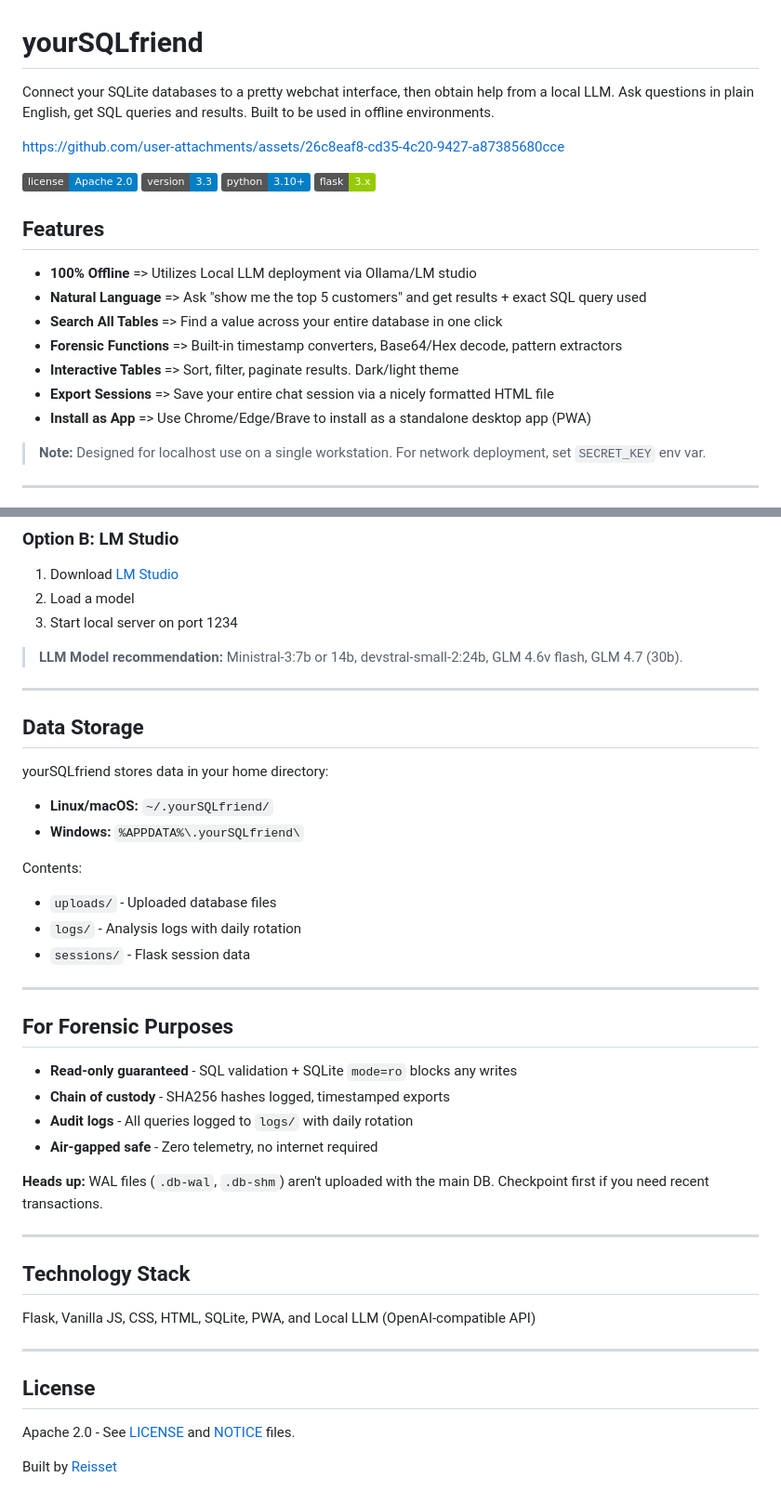
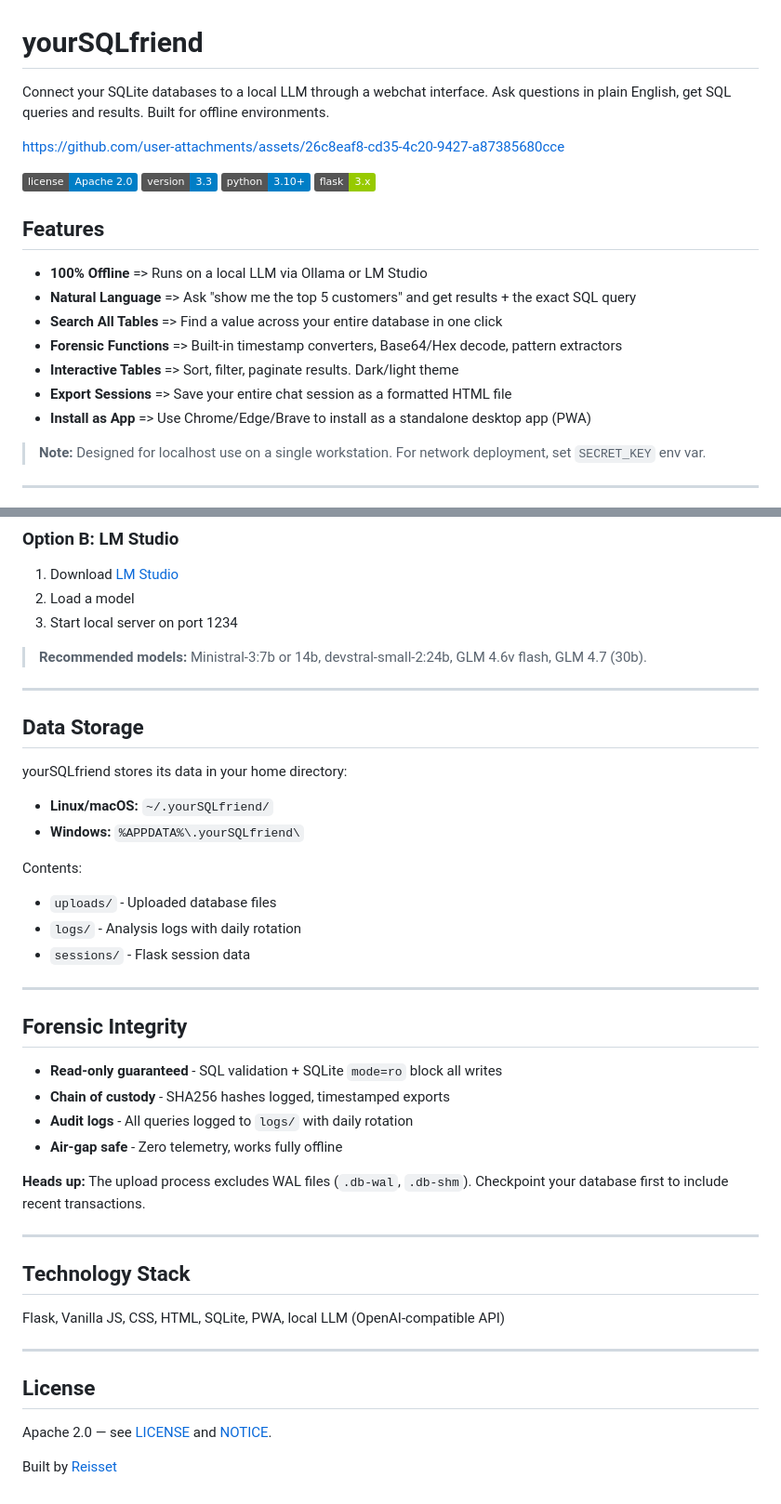
Before and after one commit to reisset/yourSQLfriend, a Markdown page: README.md, 2 parts joined by grey strips. Shown at 93% size. Drawn GitHub-style; badges without logos.

Commit message:
docs: tighten README prose — cut filler, fix parallelism, use active voice
Co-Authored-By: Claude Opus 4.6 <noreply@anthropic.com>

```diff
--- a/README.md
+++ b/README.md
@@ -1,6 +1,6 @@
 # yourSQLfriend
 
-Connect your SQLite databases to a pretty webchat interface, then obtain help from a local LLM. Ask questions in plain English, get SQL queries and results. Built to be used in offline environments.
+Connect your SQLite databases to a local LLM through a webchat interface. Ask questions in plain English, get SQL queries and results. Built for offline environments.
 
 
 https://github.com/user-attachments/assets/26c8eaf8-cd35-4c20-9427-a87385680cce
@@ -13,12 +13,12 @@ https://github.com/user-attachments/assets/26c8eaf8-cd35-4c20-9427-a87385680cce
 
 ## Features
 
-- **100% Offline**  => Utilizes Local LLM deployment via Ollama/LM studio
-- **Natural Language** => Ask "show me the top 5 customers" and get results + exact SQL query used
+- **100% Offline**  => Runs on a local LLM via Ollama or LM Studio
+- **Natural Language** => Ask "show me the top 5 customers" and get results + the exact SQL query
 - **Search All Tables** => Find a value across your entire database in one click
 - **Forensic Functions** => Built-in timestamp converters, Base64/Hex decode, pattern extractors
 - **Interactive Tables** => Sort, filter, paginate results. Dark/light theme
-- **Export Sessions** => Save your entire chat session via a nicely formatted HTML file
+- **Export Sessions** => Save your entire chat session as a formatted HTML file
 - **Install as App** => Use Chrome/Edge/Brave to install as a standalone desktop app (PWA)
 
 > **Note:** Designed for localhost use on a single workstation. For network deployment, set `SECRET_KEY` env var.
@@ -89,13 +89,13 @@ ollama serve
 2. Load a model
 3. Start local server on port 1234
 
-> **LLM Model recommendation:** Ministral-3:7b or 14b, devstral-small-2:24b, GLM 4.6v flash, GLM 4.7 (30b).
+> **Recommended models:** Ministral-3:7b or 14b, devstral-small-2:24b, GLM 4.6v flash, GLM 4.7 (30b).
 
 ---
 
 ## Data Storage
 
-yourSQLfriend stores data in your home directory:
+yourSQLfriend stores its data in your home directory:
 
 - **Linux/macOS:** `~/.yourSQLfriend/`
 - **Windows:** `%APPDATA%\.yourSQLfriend\`
@@ -107,25 +107,25 @@ Contents:
 
 ---
 
-## For Forensic Purposes
+## Forensic Integrity
 
-- **Read-only guaranteed** - SQL validation + SQLite `mode=ro` blocks any writes
+- **Read-only guaranteed** - SQL validation + SQLite `mode=ro` block all writes
 - **Chain of custody** - SHA256 hashes logged, timestamped exports
 - **Audit logs** - All queries logged to `logs/` with daily rotation
-- **Air-gapped safe** - Zero telemetry, no internet required
+- **Air-gap safe** - Zero telemetry, works fully offline
 
-**Heads up:** WAL files (`.db-wal`, `.db-shm`) aren't uploaded with the main DB. Checkpoint first if you need recent transactions.
+**Heads up:** The upload process excludes WAL files (`.db-wal`, `.db-shm`). Checkpoint your database first to include recent transactions.
 
 ---
 
 ## Technology Stack
 
-Flask, Vanilla JS, CSS, HTML, SQLite, PWA, and Local LLM (OpenAI-compatible API)
+Flask, Vanilla JS, CSS, HTML, SQLite, PWA, local LLM (OpenAI-compatible API)
 
 ---
 
 ## License
 
-Apache 2.0 - See [LICENSE](LICENSE) and [NOTICE](NOTICE) files.
+Apache 2.0 — see [LICENSE](LICENSE) and [NOTICE](NOTICE).
 
 Built by [Reisset](https://github.com/reisset)
```
Also changed, not shown: other parts of README.md (+3 -3 lines).
